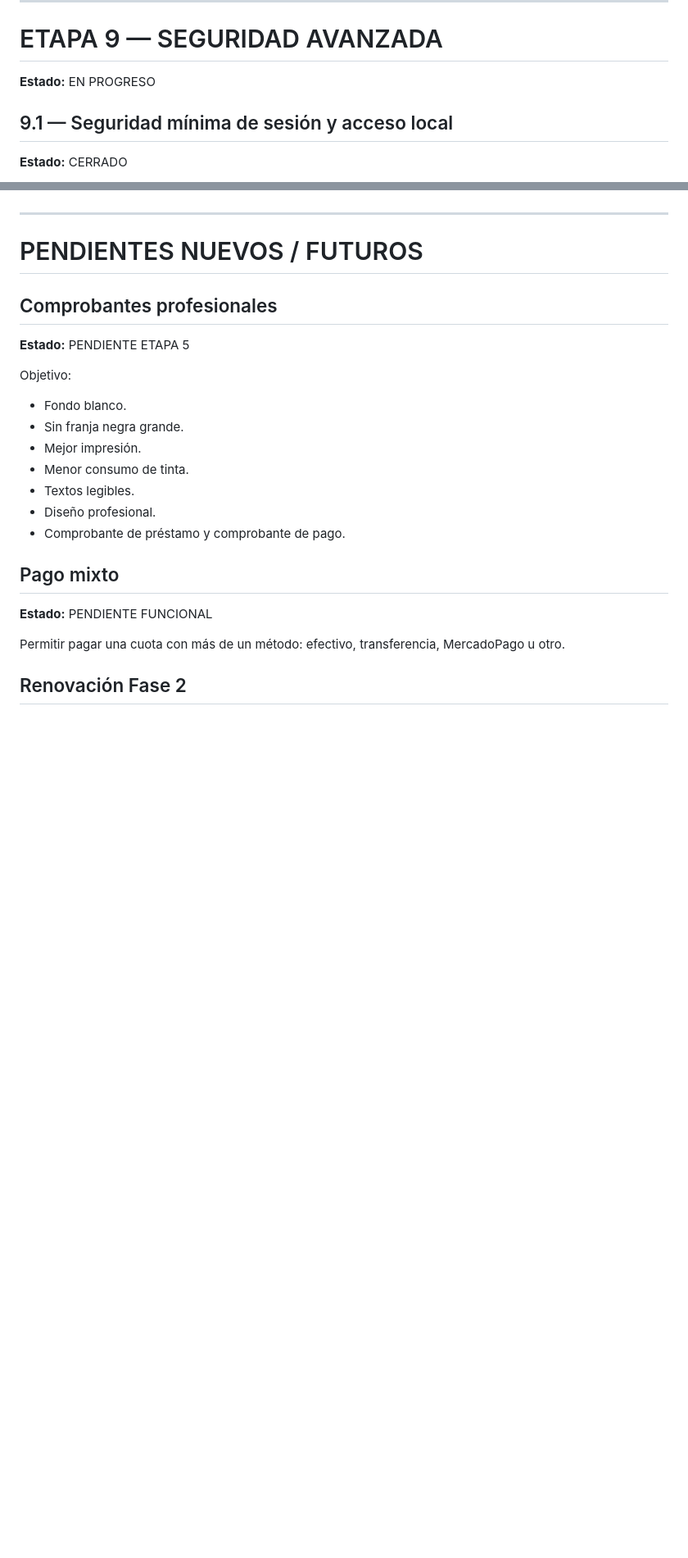
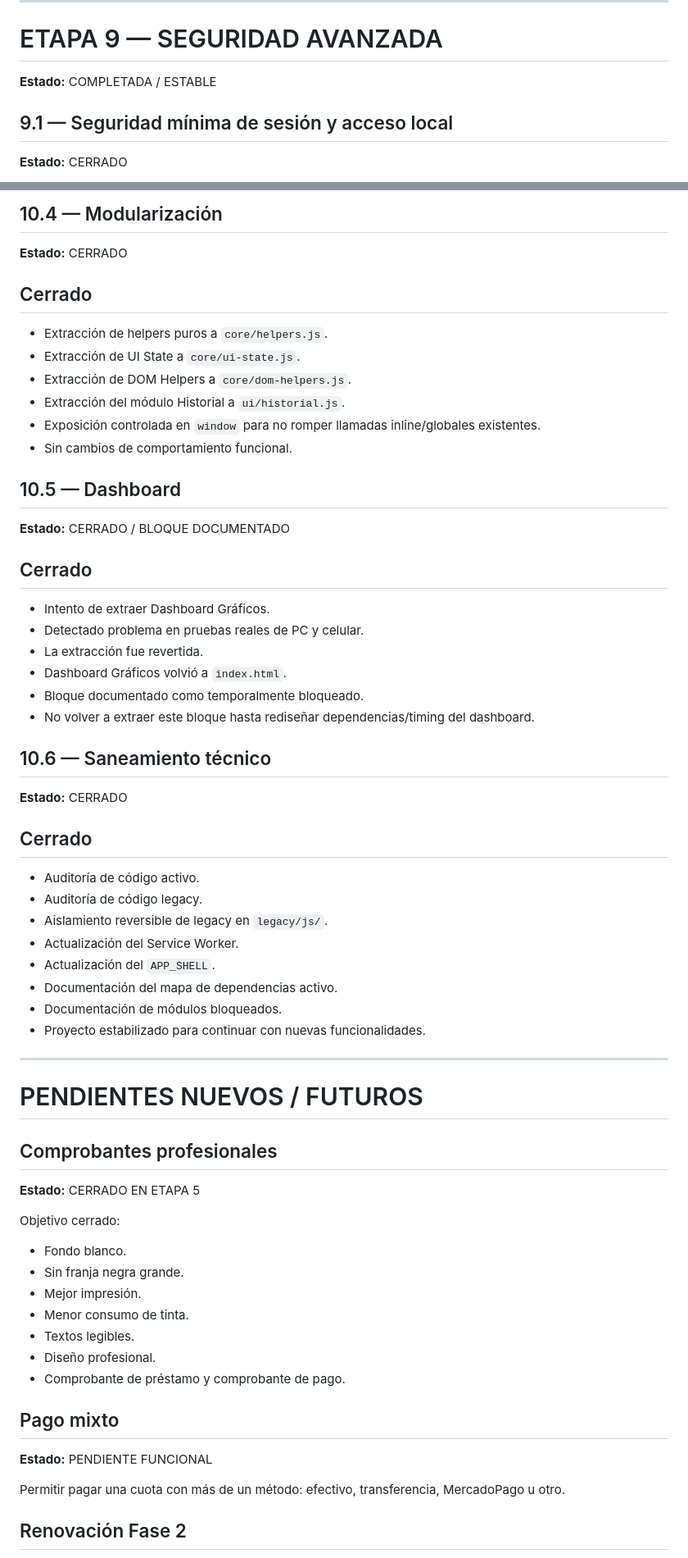
Before and after one commit to G0nz87/Prestcontrol-26, a Markdown page: docs/ROADMAP_MAESTRO.md, 2 parts joined by grey strips. Shown at 82% size. GitHub-like rendering; blank space fills up the shorter version.

```diff
--- a/docs/ROADMAP_MAESTRO.md
+++ b/docs/ROADMAP_MAESTRO.md
@@ -426,7 +427,7 @@ El nuevo préstamo calcula total, cuota y ganancia sobre `montoNominal`, usando
 
 # ETAPA 9 — SEGURIDAD AVANZADA
 
-**Estado:** EN PROGRESO
+**Estado:** COMPLETADA / ESTABLE
 
 ## 9.1 — Seguridad mínima de sesión y acceso local
 
@@ -501,12 +554,49 @@ El nuevo préstamo calcula total, cuota y ganancia sobre `montoNominal`, usando
+## 10.4 — Modularización
+
+**Estado:** CERRADO
+
+## Cerrado
+- Extracción de helpers puros a `core/helpers.js`.
+- Extracción de UI State a `core/ui-state.js`.
+- Extracción de DOM Helpers a `core/dom-helpers.js`.
+- Extracción del módulo Historial a `ui/historial.js`.
+- Exposición controlada en `window` para no romper llamadas inline/globales existentes.
+- Sin cambios de comportamiento funcional.
+
+## 10.5 — Dashboard
+
+**Estado:** CERRADO / BLOQUE DOCUMENTADO
+
+## Cerrado
+- Intento de extraer Dashboard Gráficos.
+- Detectado problema en pruebas reales de PC y celular.
+- La extracción fue revertida.
+- Dashboard Gráficos volvió a `index.html`.
+- Bloque documentado como temporalmente bloqueado.
+- No volver a extraer este bloque hasta rediseñar dependencias/timing del dashboard.
+
+## 10.6 — Saneamiento técnico
+
+**Estado:** CERRADO
+
+## Cerrado
+- Auditoría de código activo.
+- Auditoría de código legacy.
+- Aislamiento reversible de legacy en `legacy/js/`.
+- Actualización del Service Worker.
+- Actualización del `APP_SHELL`.
+- Documentación del mapa de dependencias activo.
+- Documentación de módulos bloqueados.
+- Proyecto estabilizado para continuar con nuevas funcionalidades.
 
 ---
 
 # PENDIENTES NUEVOS / FUTUROS
 
 ## Comprobantes profesionales
-**Estado:** PENDIENTE ETAPA 5
+**Estado:** CERRADO EN ETAPA 5
 
-Objetivo:
+Objetivo cerrado:
 - Fondo blanco.
 - Sin franja negra grande.
 - Mejor impresión.
```
Also changed, not shown: other parts of docs/ROADMAP_MAESTRO.md (+101 -16 lines).
